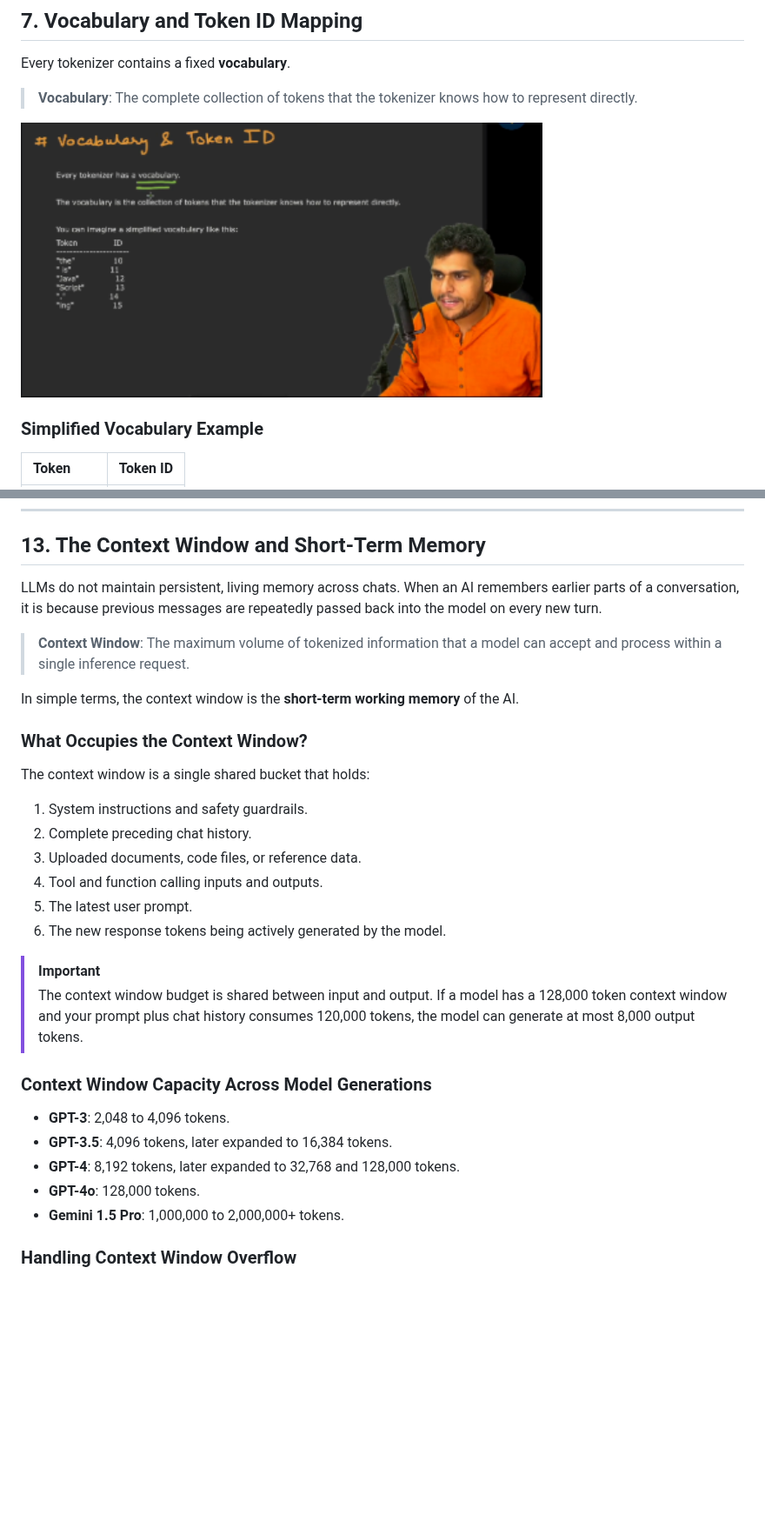
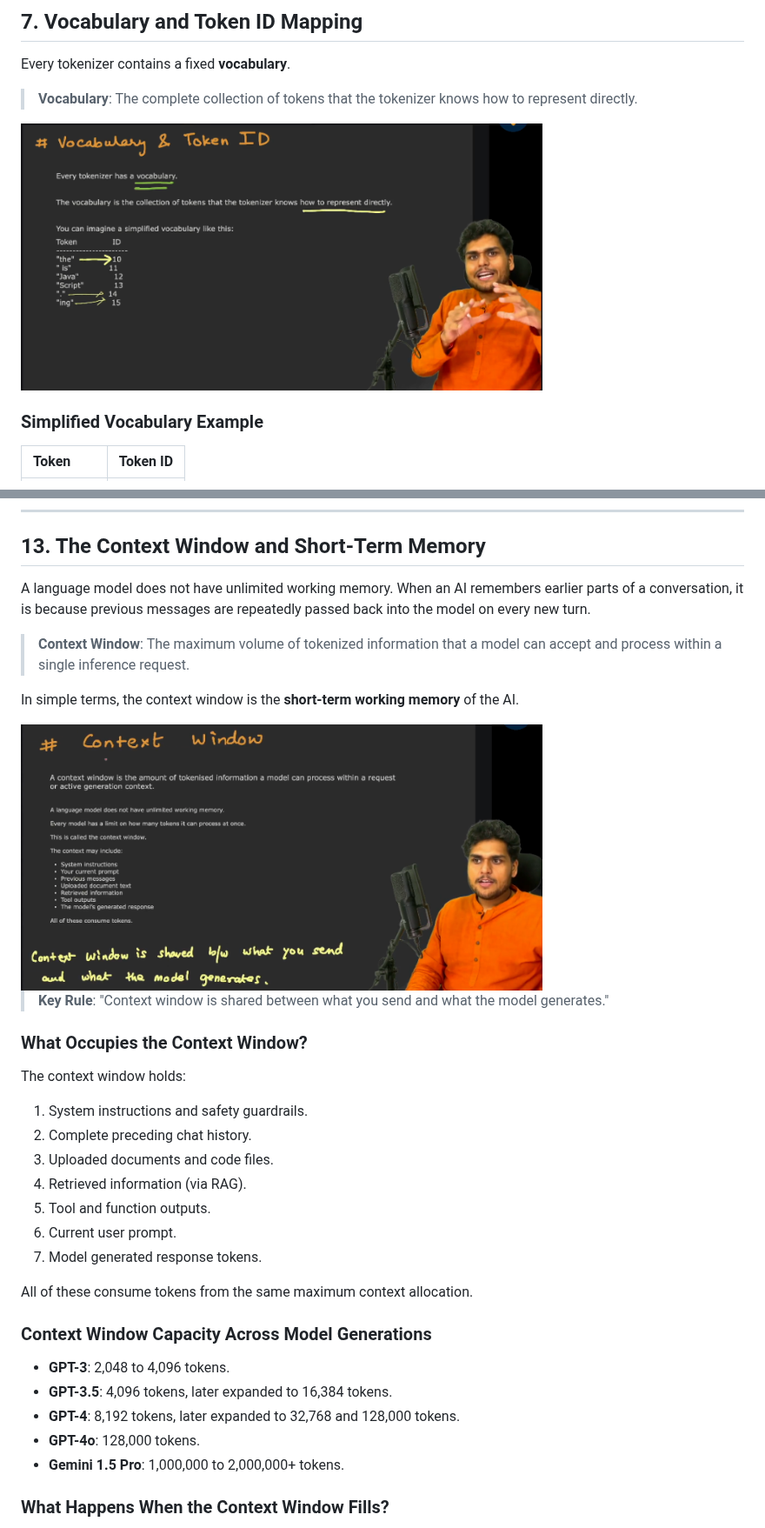
Before and after one commit to the-ajay-panigrahi/namaste-ai, a Markdown page: season-01-inside-the-mind-of-ai/04-the-secret-language-of-llms.md, 2 parts joined by grey strips. Shown at 87% size. GitHub-like rendering; pictures changed too: assets/season-01-inside-the-mind-of-ai/04-the-secret-language-of-llms/05-vocabulary-and-token-id-mapping.png, assets/season-01-inside-the-mind-of-ai/04-the-secret-language-of-llms/10-context-window-components-shared-budget.png (added); blank space fills up the shorter version.

```diff
--- a/season-01-inside-the-mind-of-ai/04-the-secret-language-of-llms.md
+++ b/season-01-inside-the-mind-of-ai/04-the-secret-language-of-llms.md
@@ -284,24 +295,29 @@ The AI framework bundles the system instructions, conversation history, and user
 
 ## 13. The Context Window and Short-Term Memory
 
-LLMs do not maintain persistent, living memory across chats. When an AI remembers earlier parts of a conversation, it is because previous messages are repeatedly passed back into the model on every new turn.
+A language model does not have unlimited working memory. When an AI remembers earlier parts of a conversation, it is because previous messages are repeatedly passed back into the model on every new turn.
 
 > **Context Window**: The maximum volume of tokenized information that a model can accept and process within a single inference request.
 
 In simple terms, the context window is the **short-term working memory** of the AI.
 
+<img src="../assets/season-01-inside-the-mind-of-ai/04-the-secret-language-of-llms/10-context-window-components-shared-budget.png" alt="Context Window Components and Shared Budget" width="600" />
+
+> **Key Rule**:
+> "Context window is shared between what you send and what the model generates."
+
 ### What Occupies the Context Window?
 
-The context window is a single shared bucket that holds:
+The context window holds:
 1. System instructions and safety guardrails.
 2. Complete preceding chat history.
-3. Uploaded documents, code files, or reference data.
-4. Tool and function calling inputs and outputs.
-5. The latest user prompt.
-6. The new response tokens being actively generated by the model.
+3. Uploaded documents and code files.
+4. Retrieved information (via RAG).
+5. Tool and function outputs.
+6. Current user prompt.
+7. Model generated response tokens.
 
-> [!IMPORTANT]
-> The context window budget is shared between input and output. If a model has a 128,000 token context window and your prompt plus chat history consumes 120,000 tokens, the model can generate at most 8,000 output tokens.
+All of these consume tokens from the same maximum context allocation.
 
 ### Context Window Capacity Across Model Generations
 
@@ -311,5 +327,5 @@ The context window is a single shared bucket that holds:
 - **GPT-4o**: 128,000 tokens.
 - **Gemini 1.5 Pro**: 1,000,000 to 2,000,000+ tokens.
 
-### Handling Context Window Overflow
+### What Happens When the Context Window Fills?
 
```
Also changed, not shown: other parts of season-01-inside-the-mind-of-ai/04-the-secret-language-of-llms.md (+39 -18 lines), assets/season-01-inside-the-mind-of-ai/04-the-secret-language-of-llms/08-english-vs-other-languages-hinglish-fragmentation.png (added), assets/season-01-inside-the-mind-of-ai/04-the-secret-language-of-llms/09-what-is-tokenization-fertility.png (added), assets/season-01-inside-the-mind-of-ai/04-the-secret-language-of-llms/11-what-happens-when-context-window-fills.png (added).
